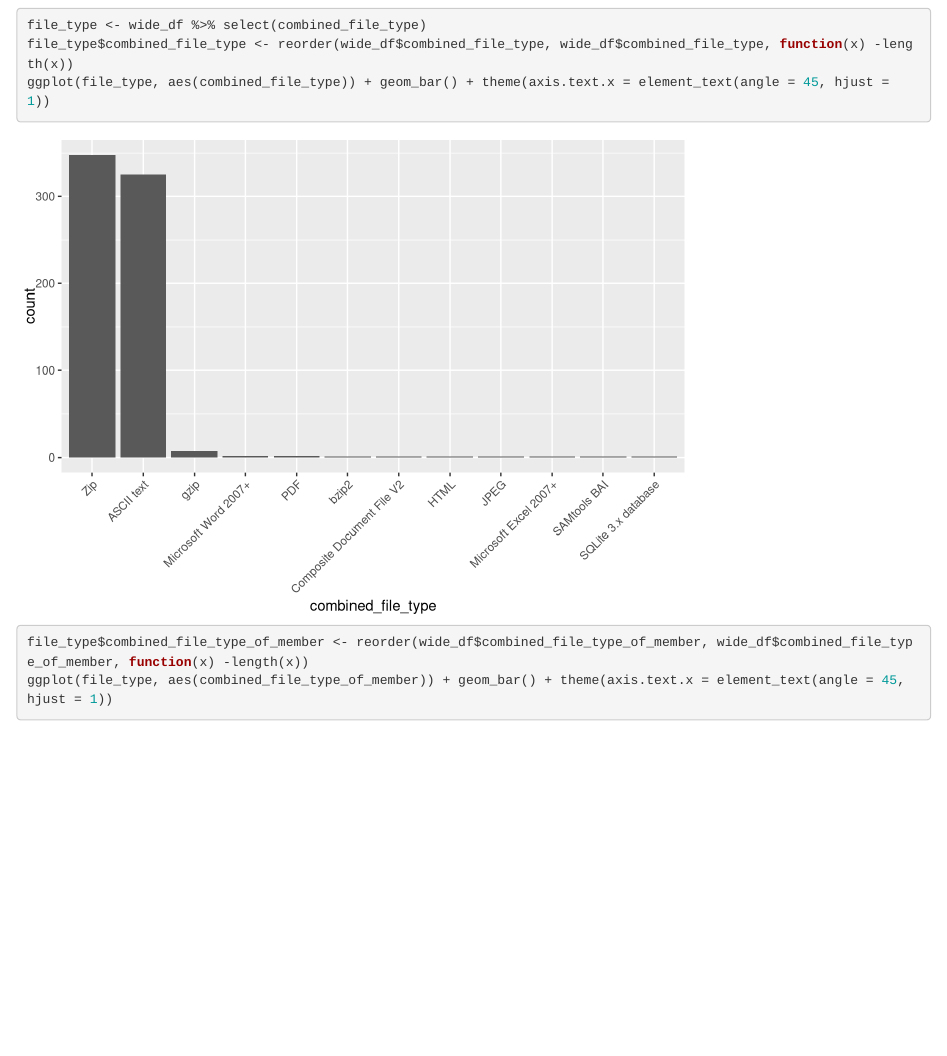
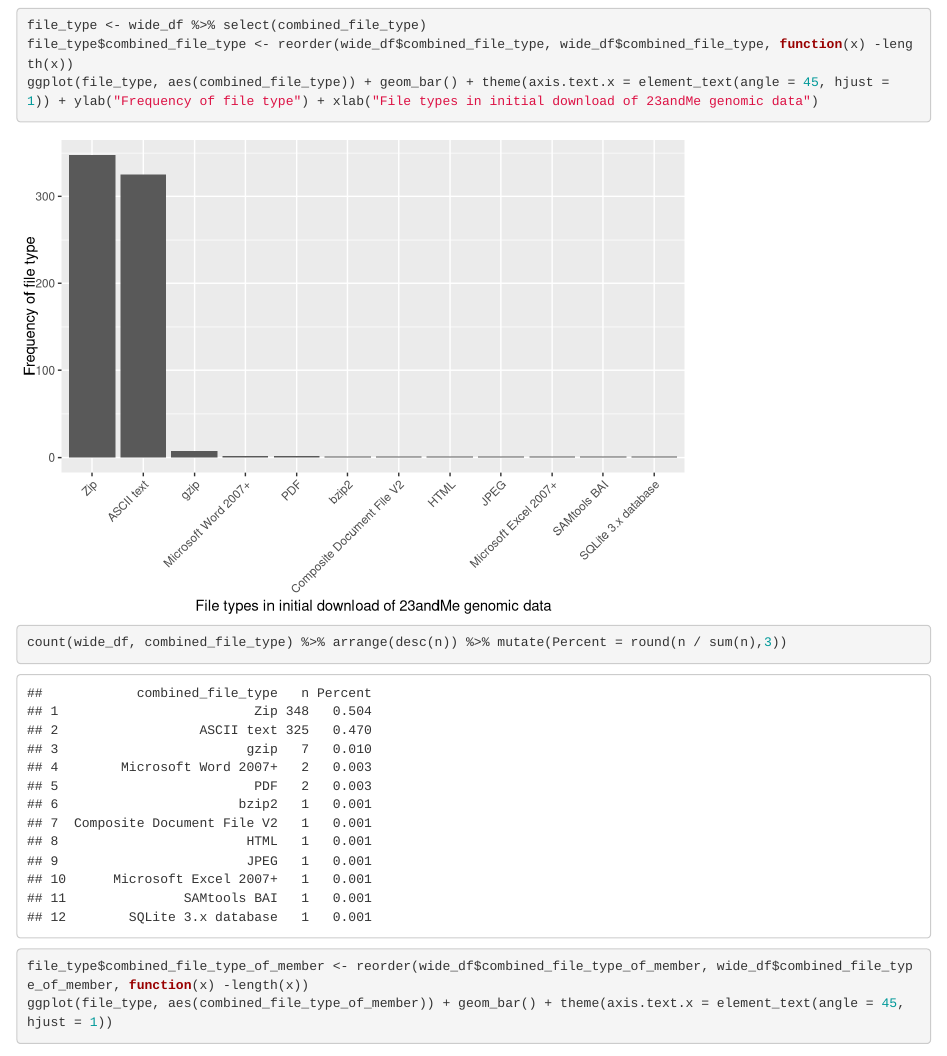
Before and after one commit to pbchase/gms6804-group3-project, an R Markdown document (acquisition_and_cleaning_of_23andme_genomic_data.Rmd): the page in a window 1100 px wide, from 1350 px down. Rendered offline with R 4.5, knitr and Pandoc, with nearby package versions.

Commit message:
Fix labels on combined_file_type bar chart

````diff
--- a/acquisition_and_cleaning_of_23andme_genomic_data.Rmd
+++ b/acquisition_and_cleaning_of_23andme_genomic_data.Rmd
@@ -66,8 +66,9 @@ I'm working on the outline to this document as part of [Outline of Group Project
 ```{r combined_file_type}
 file_type <- wide_df %>% select(combined_file_type)
 file_type$combined_file_type <- reorder(wide_df$combined_file_type, wide_df$combined_file_type, function(x) -length(x))
-ggplot(file_type, aes(combined_file_type)) + geom_bar() + theme(axis.text.x = element_text(angle = 45, hjust = 1))
+ggplot(file_type, aes(combined_file_type)) + geom_bar() + theme(axis.text.x = element_text(angle = 45, hjust = 1)) + ylab("Frequency of file type") + xlab("File types in initial download of 23andMe genomic data")
 
+count(wide_df, combined_file_type) %>% arrange(desc(n)) %>% mutate(Percent = round(n / sum(n),3))
 ```
 
 ```{r combined_file_type_of_member}
````
